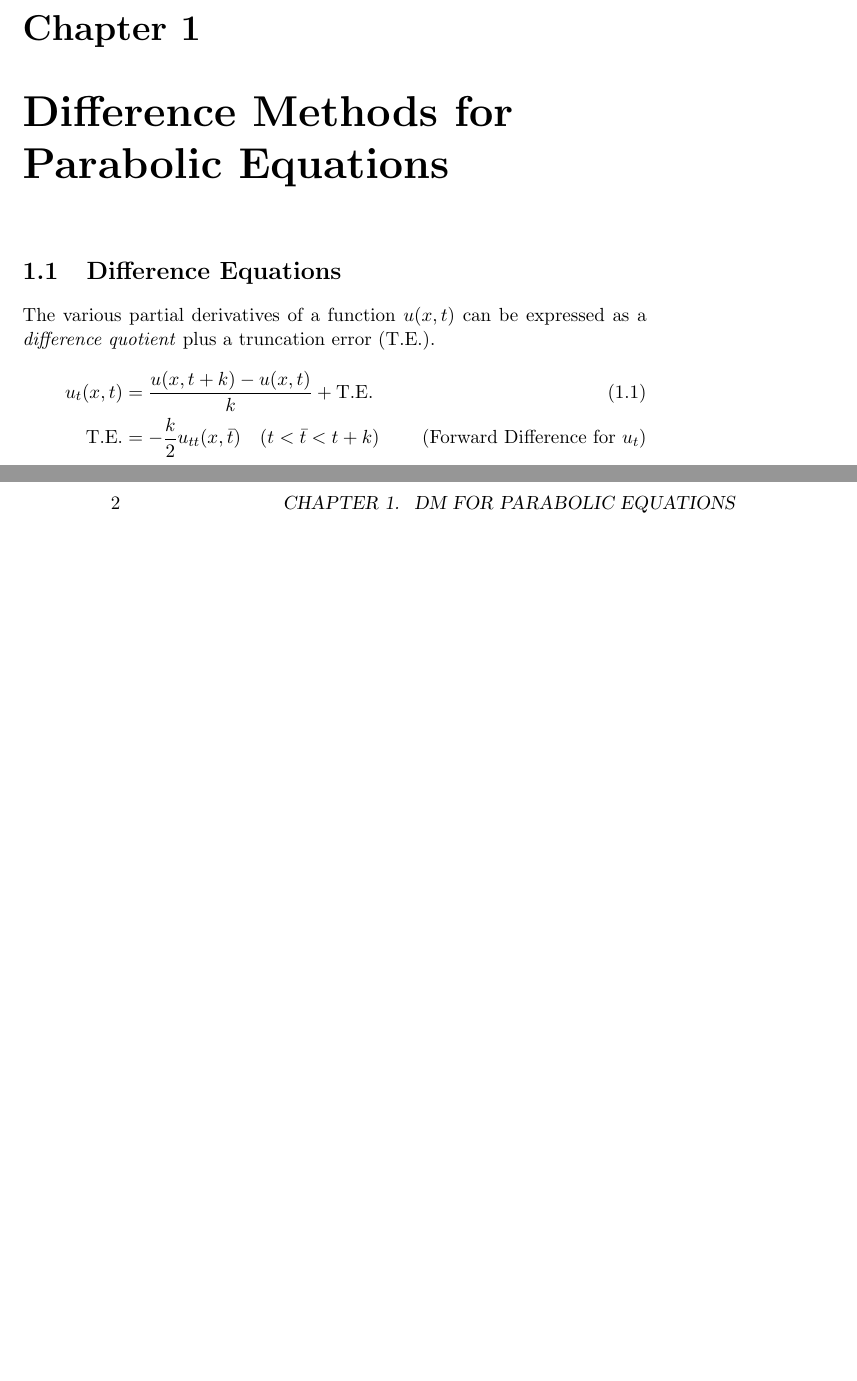
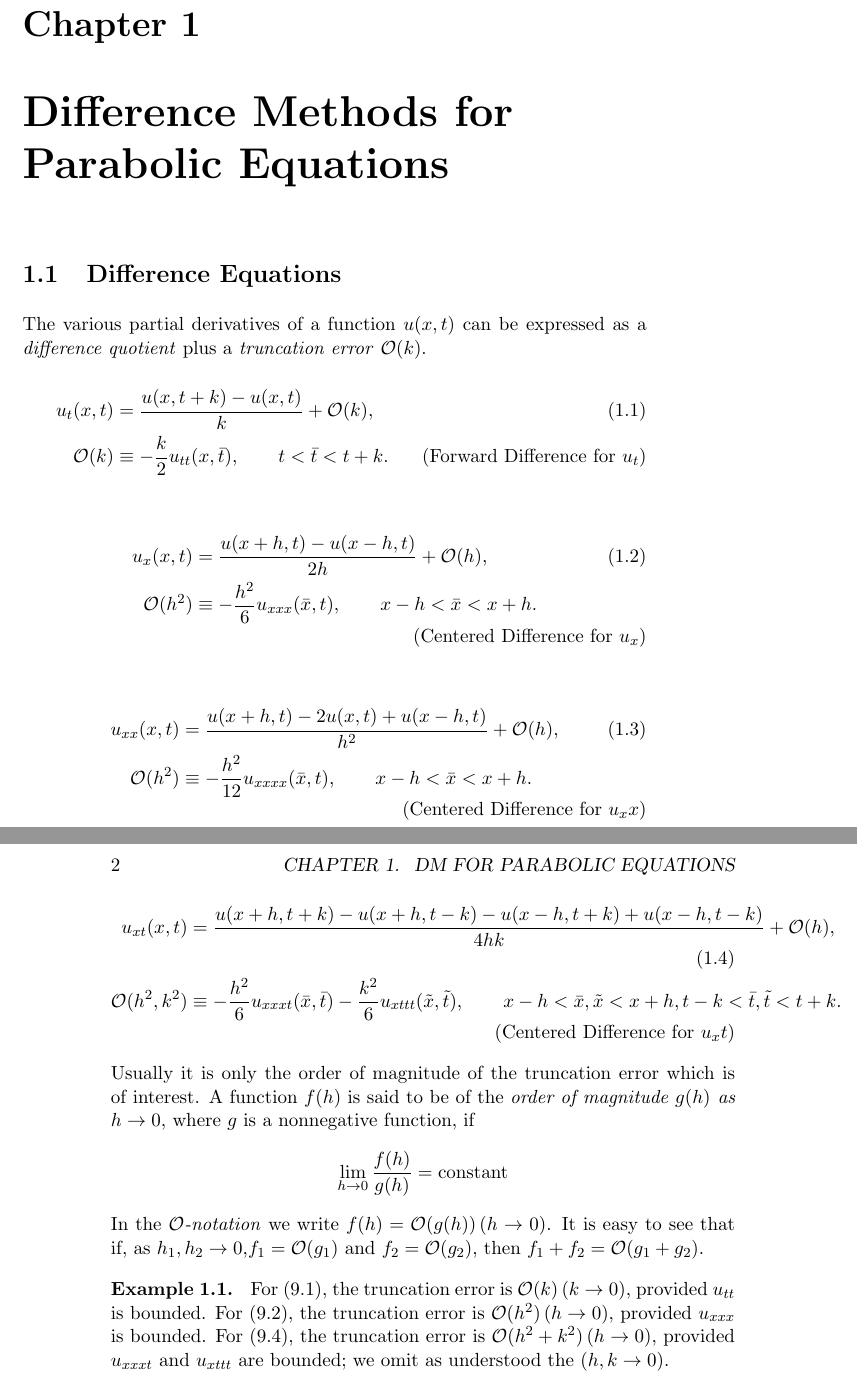
Before and after one commit to StewartNash/applied_pde, a LaTeX thesis (schaums/text/schaums.tex): two parts of pages 7 and 8 of 16, joined at a grey line, cut so that both start at the same text, the shorter picture padded with empty space. Compiled offline with pdfLaTeX.

Commit message:
Added truncation error for parabolic differnce quotients

```diff
--- a/schaums/text/schaums.tex
+++ b/schaums/text/schaums.tex
@@ -64,12 +64,35 @@ This material is taken from ``Schaum's Outline of Theory and Problems of Partial
 \chapter[DM for Parabolic Equations]{Difference Methods for Parabolic Equations}
 
 \section{Difference Equations}
-The various partial derivatives of a function $u(x,t)$ can be expressed as a \emph{difference quotient} plus a truncation error (T.E.).
+The various partial derivatives of a function $u(x,t)$ can be expressed as a \emph{difference quotient} plus a \emph{truncation error} $\mathcal{O}(k)$.
 \begin{align}
-	u_t(x,t)&=\frac{u(x,t+k)-u(x,t)}{k}+\mathrm{T.E.}\\
-	\mathrm{T.E.}&=-\frac{k}{2}u_{tt}(x,\bar{t})\quad(t<\bar{t}<t+k)
+	u_t(x,t)&= \frac{u(x,t+k)-u(x,t)}{k} + \mathcal{O}(k),\\
+	\mathcal{O}(k)&\equiv-\frac{k}{2}u_{tt}(x,\bar{t}),\qquad{t<\bar{t}<t+k}.
 	\tag{Forward Difference for $u_t$}
 \end{align}
+\begin{align}
+	u_x(x,t)&= \frac{u(x+h,t)-u(x-h,t)}{2h} + \mathcal{O}(h),\\
+	\mathcal{O}(h^2)&\equiv-\frac{h^2}{6}u_{xxx}(\bar{x},t),\qquad{x-h<\bar{x}<x+h}.
+	\tag{Centered Difference for $u_x$}
+\end{align}
+\begin{align}
+	u_{xx}(x,t)&= \frac{u(x+h,t)-2u(x,t)+u(x-h,t)}{h^2} + \mathcal{O}(h),\\
+	\mathcal{O}(h^2)&\equiv-\frac{h^2}{12}u_{xxxx}(\bar{x},t),\qquad{x-h<\bar{x}<x+h}.
+	\tag{Centered Difference for $u_xx$}
+\end{align}
+\begin{align}
+	u_{xt}(x,t)&= \frac{u(x+h,t+k)-u(x+h,t-k)-u(x-h,t+k)+u(x-h,t-k)}{4hk} + \mathcal{O}(h),\\
+	\mathcal{O}(h^2,k^2)&\equiv-\frac{h^2}{6}u_{xxxt}(\bar{x},\bar{t})-\frac{k^2}{6}u_{xttt}(\tilde{x},\tilde{t}),\qquad{x-h<\bar{x},\tilde{x}<x+h,t-k<\bar{t},\tilde{t}<t+k}.
+	\tag{Centered Difference for $u_xt$}
+\end{align}
+Usually it is only the order of magnitude of the truncation error which is of interest. A function $f(h)$ is said to be of the \emph{order of magnitude $g(h)$ as $h\rightarrow0$}, where $g$ is a nonnegative function, if
+\begin{equation*}
+	\lim\limits_{h\rightarrow0}\frac{f(h)}{g(h)}=\mathrm{constant}
+\end{equation*}
+In the \emph{$\mathcal{O}$-notation} we write $f(h)=\mathcal{O}(g(h))\,(h\rightarrow0)$. It is easy to see that if, as $h_1,h_2\rightarrow0$,$f_1=\mathcal{O}(g_1)$ and $f_2=\mathcal{O}(g_2)$, then $f_1+f_2=\mathcal{O}(g_1+g_2)$.
+\begin{example}
+	For (9.1), the truncation error is $\mathcal{O}(k)\,(k\rightarrow0)$, provided $u_{tt}$ is bounded. For (9.2), the truncation error is $\mathcal{O}(h^2)\,(h\rightarrow0)$, provided $u_{xxx}$ is bounded. For (9.4), the truncation error is $\mathcal{O}(h^2+k^2)\,(h\rightarrow0)$, provided $u_{xxxt}$ and $u_{xttt}$ are bounded; we omit as understood the $(h,k\rightarrow0)$.
+\end{example}
 
 \chapter[DM for Hyperbolic Equations]{Difference Methods for Hyperbolic Equations}
 
```
Also changed, not shown: schaums/text/schaums.pdf.
